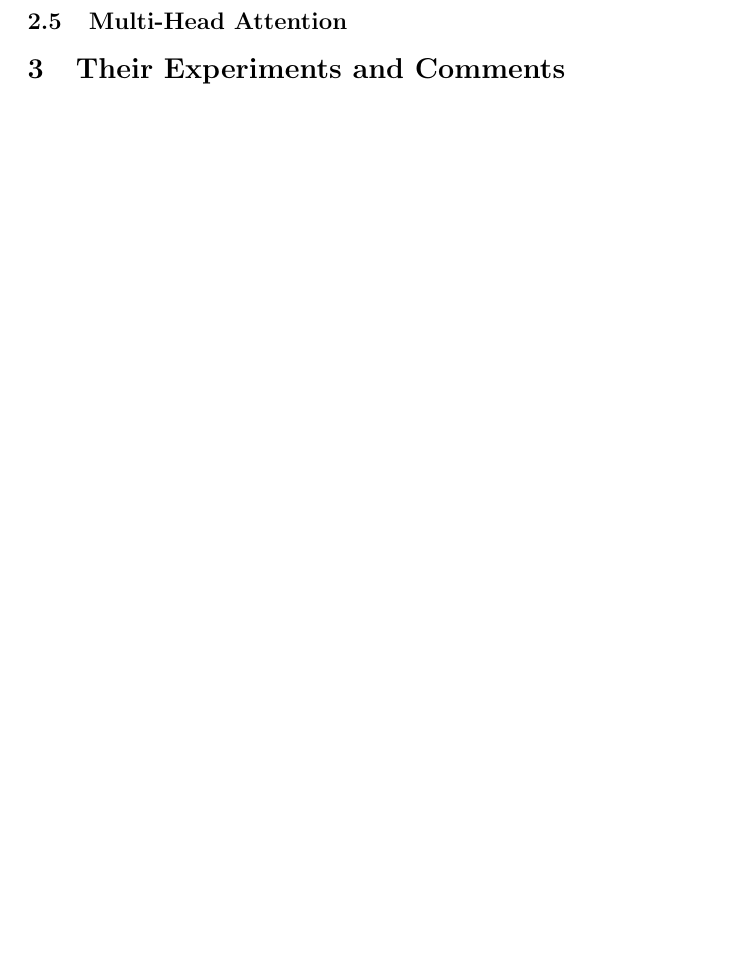
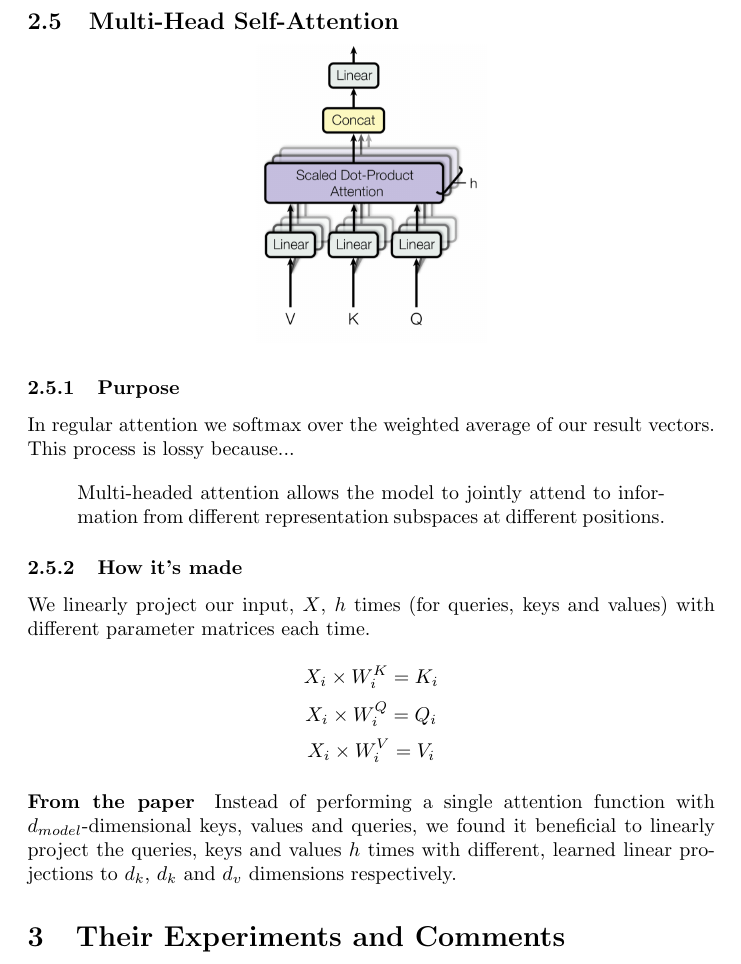
Before and after one commit to MouseAndKeyboard/rg-generative, a LaTeX document (notes/apr14/attention_is_all_you_need.tex): part of page 9 of 9, cut so that both start at the same text, the shorter picture padded with empty space. Compiled offline with pdfLaTeX.

Commit message:
aiayn multi head attention

```diff
--- a/notes/apr14/attention_is_all_you_need.tex
+++ b/notes/apr14/attention_is_all_you_need.tex
@@ -190,7 +190,31 @@
     \subsubsection{Intuition?}
     You generate an output of values which are some hidden representation of the input X which (after training) better codes for relationships between elements as the output "attends" to the whole input $X$.
 
-    \subsection{Multi-Head Attention}
+    \subsection{Multi-Head Self-Attention}
+
+    \begin{center}
+        \includegraphics[scale=0.2]{fig6.png}
+    \end{center}
+
+    \subsubsection{Purpose}
+
+    In regular attention we softmax over the weighted average of our result vectors. This process is lossy because...
+    %TODO: Write purpose%
+
+    \begin{quote}
+        Multi-headed attention allows the model to jointly attend to information from different representation subspaces at different positions.
+    \end{quote}
+
+    \subsubsection{How it's made}
+    We linearly project our input, $X$, $h$ times (for queries, keys and values) with different parameter matrices each time.
+
+    \[ X_i \times W_i^K = K_i\]
+    \[ X_i \times W_i^Q = Q_i \]
+    \[ X_i \times W_i^V = V_i \]
+
+    \paragraph{From the paper} Instead of performing a single attention function with
+    \linebreak
+    $d_{model}$-dimensional keys, values and queries, we found it beneficial to linearly project the queries, keys and values $h$ times with different, learned linear projections to $d_k$, $d_k$ and $d_v$ dimensions respectively.
 
     \section{Their Experiments and Comments}
 
```
Also changed, not shown: notes/apr14/fig6.png (added).
